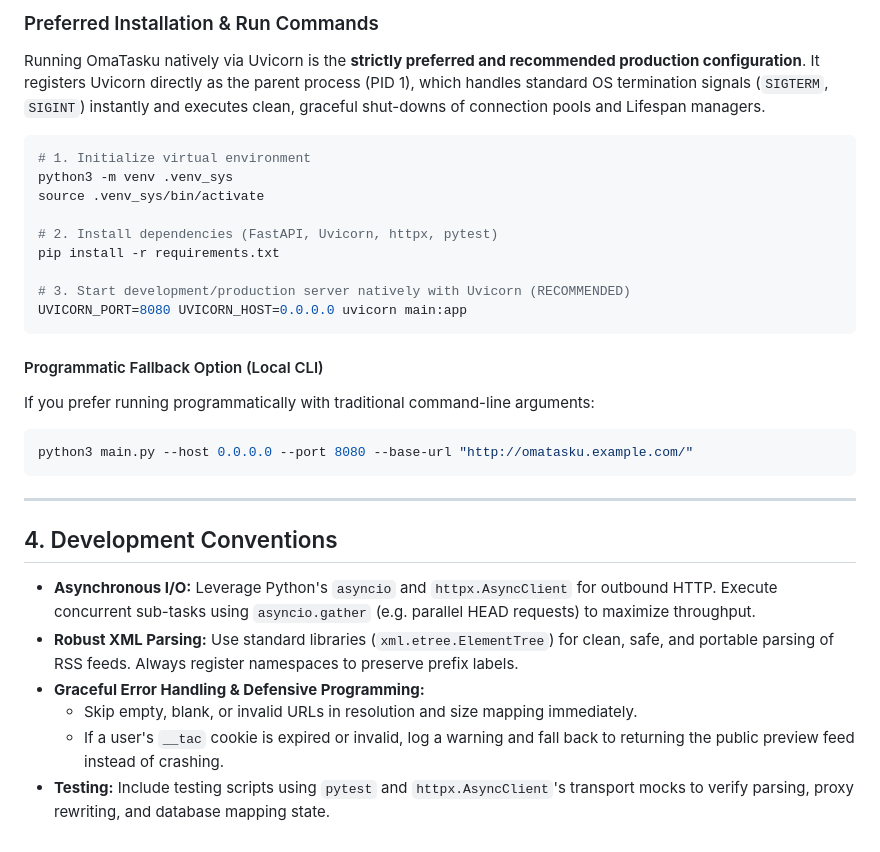
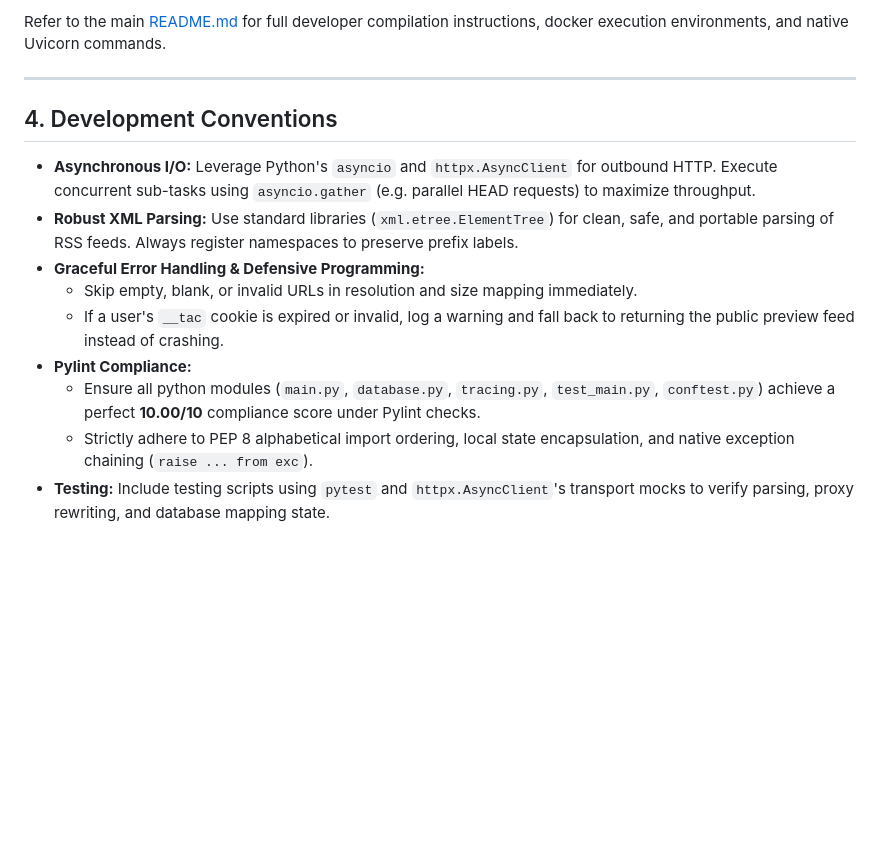
Before and after one commit to Cougar/OmaTasku, a Markdown page: GEMINI.md, the part around one of its changes. Rendered like a GitHub page; blank space fills up the shorter version.

````diff
--- a/GEMINI.md
+++ b/GEMINI.md
@@ -157,23 +143,4 @@ UVICORN_HOST=0.0.0.0
-### Preferred Installation & Run Commands
-Running OmaTasku natively via Uvicorn is the **strictly preferred and recommended production configuration**. It registers Uvicorn directly as the parent process (PID 1), which handles standard OS termination signals (`SIGTERM`, `SIGINT`) instantly and executes clean, graceful shut-downs of connection pools and Lifespan managers.
-
-```bash
-# 1. Initialize virtual environment
-python3 -m venv .venv_sys
-source .venv_sys/bin/activate
-
-# 2. Install dependencies (FastAPI, Uvicorn, httpx, pytest)
-pip install -r requirements.txt
-
-# 3. Start development/production server natively with Uvicorn (RECOMMENDED)
-UVICORN_PORT=8080 UVICORN_HOST=0.0.0.0 uvicorn main:app
-```
-
-#### Programmatic Fallback Option (Local CLI)
-If you prefer running programmatically with traditional command-line arguments:
-```bash
-python3 main.py --host 0.0.0.0 --port 8080 --base-url "http://omatasku.example.com/"
-```
+Refer to the main [README.md](./README.md) for full developer compilation instructions, docker execution environments, and native Uvicorn commands.
 
 ---
 
@@ -184,4 +151,7 @@ python3 main.py --host 0.0.0.0 --port 8080 --base-url "http://omatasku.example.c
 - **Graceful Error Handling & Defensive Programming:**
   - Skip empty, blank, or invalid URLs in resolution and size mapping immediately.
   - If a user's `__tac` cookie is expired or invalid, log a warning and fall back to returning the public preview feed instead of crashing.
+- **Pylint Compliance:**
+  - Ensure all python modules (`main.py`, `database.py`, `tracing.py`, `test_main.py`, `conftest.py`) achieve a perfect **10.00/10** compliance score under Pylint checks.
+  - Strictly adhere to PEP 8 alphabetical import ordering, local state encapsulation, and native exception chaining (`raise ... from exc`).
 - **Testing:** Include testing scripts using `pytest` and `httpx.AsyncClient`'s transport mocks to verify parsing, proxy rewriting, and database mapping state.
````
Also changed, not shown: other parts of GEMINI.md (+20 -34 lines).
